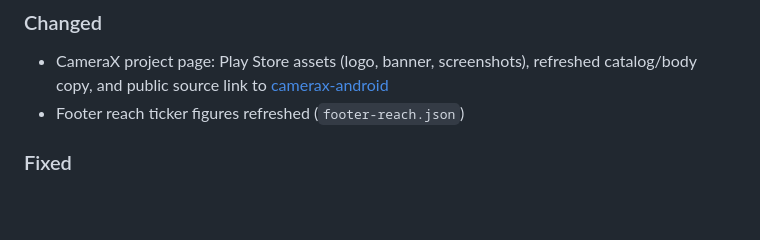
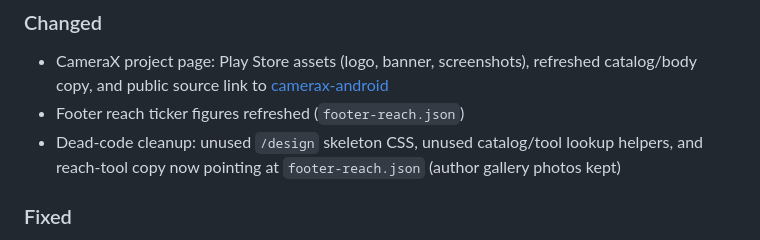
Before and after one commit to arindamxd/arindamxd.github.io, a Markdown page: CHANGELOG.md, the part around the change. GitHub-like rendering; blank space fills up the shorter version.

Commit message:
Record the dead-code cleanup under Unreleased.

```diff
--- a/CHANGELOG.md
+++ b/CHANGELOG.md
@@ -12,6 +12,7 @@ Versioning follows [SemVer](https://semver.org/). Site version lives in [`packag
 
 - CameraX project page: Play Store assets (logo, banner, screenshots), refreshed catalog/body copy, and public source link to [camerax-android](https://github.com/arindamxd/camerax-android)
 - Footer reach ticker figures refreshed (`footer-reach.json`)
+- Dead-code cleanup: unused `/design` skeleton CSS, unused catalog/tool lookup helpers, and reach-tool copy now pointing at `footer-reach.json` (author gallery photos kept)
 
 ### Fixed
 
```
